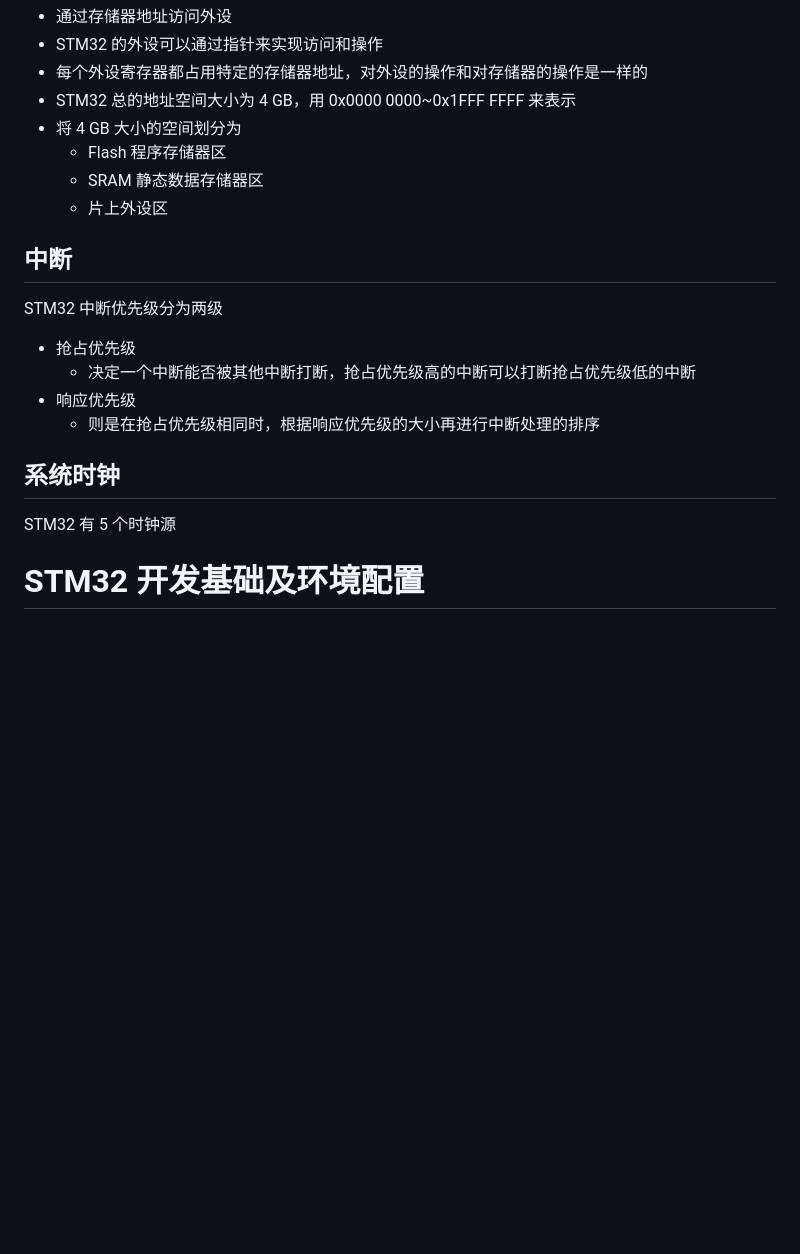
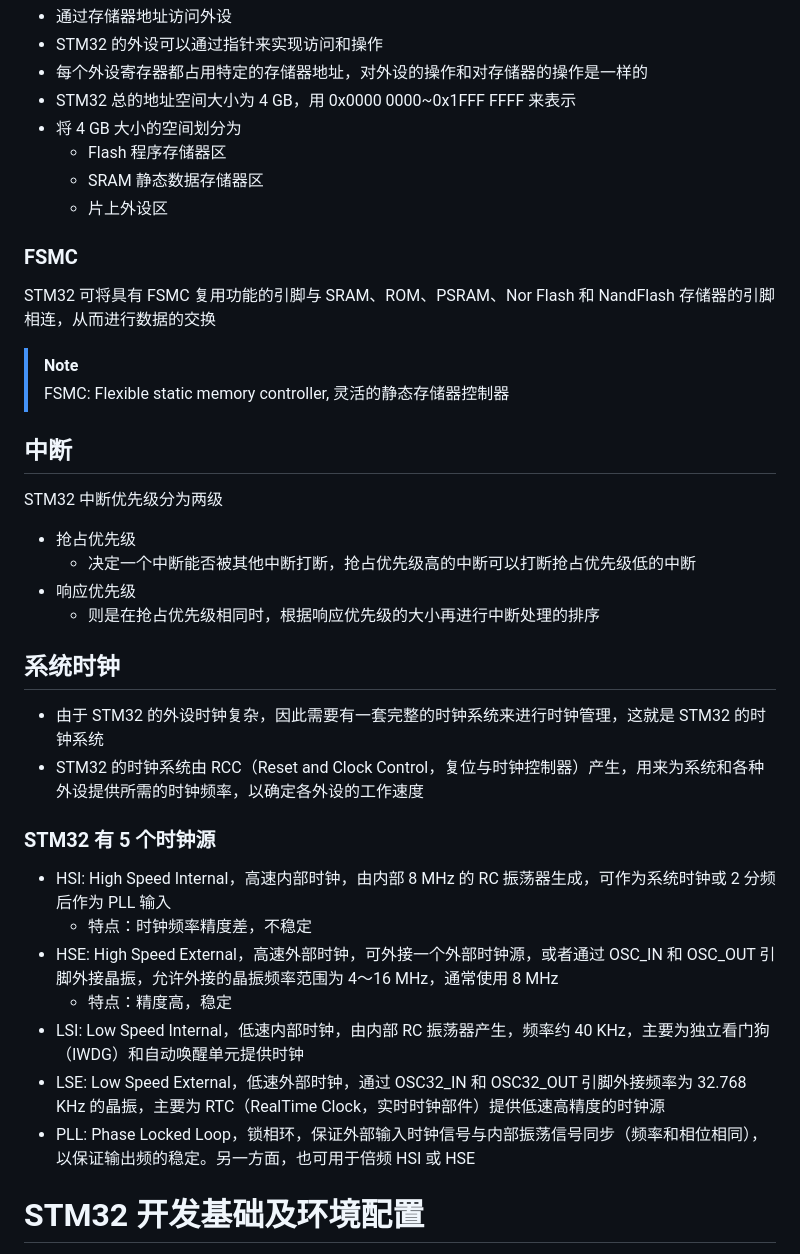
Before and after one commit to chai-mi/note, a Markdown page: 嵌入式/3.STM32基础及开发环境.md, the part around the change printed below. Drawn GitHub-style; blank space fills up the shorter version.

```diff
--- a/嵌入式/3.STM32基础及开发环境.md
+++ b/嵌入式/3.STM32基础及开发环境.md
@@ -37,6 +39,13 @@ $$
   - SRAM 静态数据存储器区
   - 片上外设区
 
+### FSMC
+
+STM32 可将具有 FSMC 复用功能的引脚与 SRAM、ROM、PSRAM、Nor Flash 和 NandFlash 存储器的引脚相连，从而进行数据的交换
+
+> [!NOTE]
+> FSMC: Flexible static memory controller, 灵活的静态存储器控制器
+
 ## 中断
 
 STM32 中断优先级分为两级
@@ -47,7 +56,18 @@ STM32 中断优先级分为两级
 
 ## 系统时钟
 
-STM32 有 5 个时钟源
+- 由于 STM32 的外设时钟复杂，因此需要有一套完整的时钟系统来进行时钟管理，这就是 STM32 的时钟系统
+- STM32 的时钟系统由 RCC（Reset and Clock Control，复位与时钟控制器）产生，用来为系统和各种外设提供所需的时钟频率，以确定各外设的工作速度
+
+### STM32 有 5 个时钟源
+
+- HSI: High Speed Internal，高速内部时钟，由内部 8 MHz 的 RC 振荡器生成，可作为系统时钟或 2 分频后作为 PLL 输入
+  - 特点：时钟频率精度差，不稳定
+- HSE: High Speed External，高速外部时钟，可外接一个外部时钟源，或者通过 OSC_IN 和 OSC_OUT 引脚外接晶振，允许外接的晶振频率范围为 4～16 MHz，通常使用 8 MHz
+  - 特点：精度高，稳定
+- LSI: Low Speed Internal，低速内部时钟，由内部 RC 振荡器产生，频率约 40 KHz，主要为独立看门狗（IWDG）和自动唤醒单元提供时钟
+- LSE: Low Speed External，低速外部时钟，通过 OSC32_IN 和 OSC32_OUT 引脚外接频率为 32.768 KHz 的晶振，主要为 RTC（RealTime Clock，实时时钟部件）提供低速高精度的时钟源
+- PLL: Phase Locked Loop，锁相环，保证外部输入时钟信号与内部振荡信号同步（频率和相位相同），以保证输出频的稳定。另一方面，也可用于倍频 HSI 或 HSE
 
 # STM32 开发基础及环境配置
 
```
Also changed, not shown: other parts of 嵌入式/3.STM32基础及开发环境.md (+2 -0 lines), 嵌入式/image/STM32F10x芯片系统结构.png (added).
